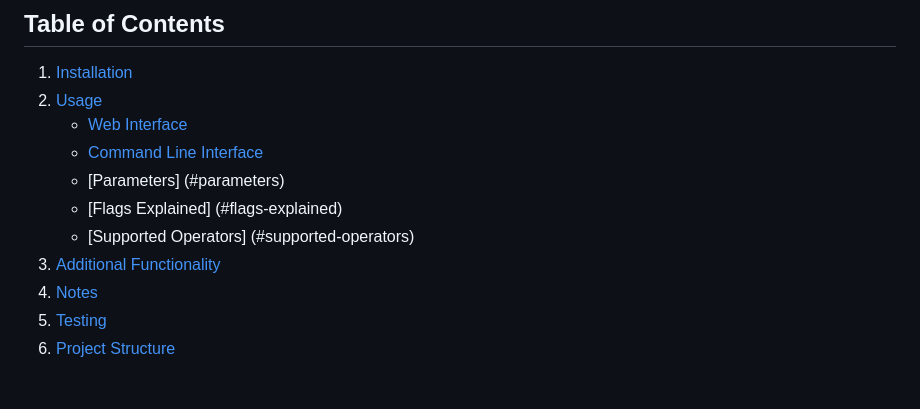
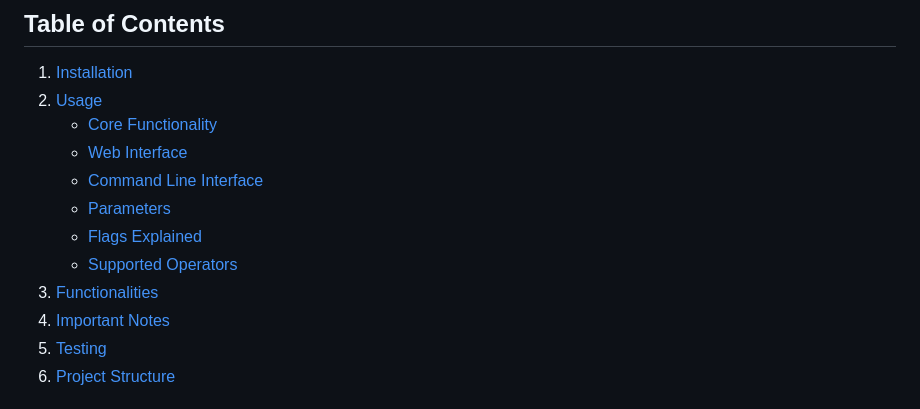
Before and after one commit to AryD05/Translator, a Markdown page: README.md, the part around the change. Rendered like a GitHub page.

Commit message:
update contents

```diff
--- a/README.md
+++ b/README.md
@@ -5,13 +5,14 @@ This project provides a tool for generating and filtering logical equivalences f
 ## Table of Contents
 1. [Installation](#installation)
 2. [Usage](#usage)
+   - [Core Functionality](#core-functionality)
    - [Web Interface](#web-interface)
    - [Command Line Interface](#command-line-interface)
-   - [Parameters] (#parameters)
-   - [Flags Explained] (#flags-explained)
-   - [Supported Operators] (#supported-operators)
-3. [Additional Functionality](#additional-functionalities)
-4. [Notes](#important-notes)
+   - [Parameters](#parameters)
+   - [Flags Explained](#flags-explained)
+   - [Supported Operators](#supported-operators)
+3. [Functionalities](#functionalities)
+4. [Important Notes](#important-notes)
 5. [Testing](#testing)
 6. [Project Structure](#project-structure)
 
```
